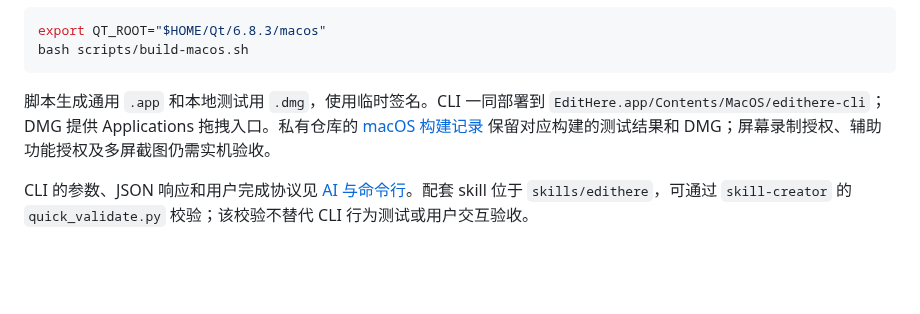
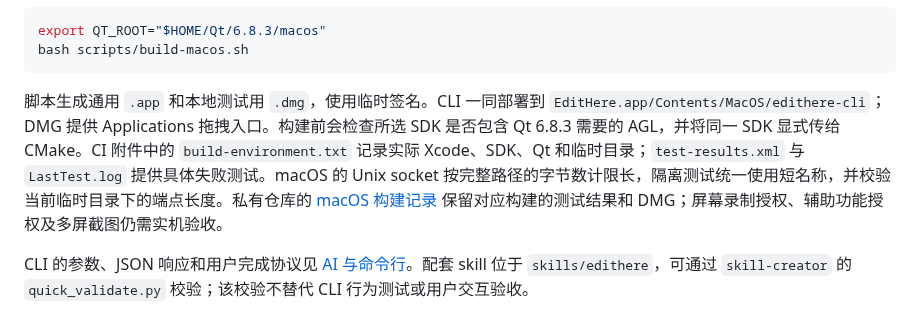
Before and after one commit to Inginnng/EditHere, a Markdown page: docs/DEVELOPMENT.md, the part around the change. Drawn GitHub-style; blank space fills up the shorter version.

````diff
--- a/docs/DEVELOPMENT.md
+++ b/docs/DEVELOPMENT.md
@@ -42,7 +42,7 @@ export QT_ROOT="$HOME/Qt/6.8.3/macos"
 bash scripts/build-macos.sh
 ```
 
-脚本生成通用 `.app` 和本地测试用 `.dmg`，使用临时签名。CLI 一同部署到 `EditHere.app/Contents/MacOS/edithere-cli`；DMG 提供 Applications 拖拽入口。私有仓库的 [macOS 构建记录](https://github.com/Inginnng/EditHere/actions/workflows/native-macos.yml) 保留对应构建的测试结果和 DMG；屏幕录制授权、辅助功能授权及多屏截图仍需实机验收。
+脚本生成通用 `.app` 和本地测试用 `.dmg`，使用临时签名。CLI 一同部署到 `EditHere.app/Contents/MacOS/edithere-cli`；DMG 提供 Applications 拖拽入口。构建前会检查所选 SDK 是否包含 Qt 6.8.3 需要的 AGL，并将同一 SDK 显式传给 CMake。CI 附件中的 `build-environment.txt` 记录实际 Xcode、SDK、Qt 和临时目录；`test-results.xml` 与 `LastTest.log` 提供具体失败测试。macOS 的 Unix socket 按完整路径的字节数计限长，隔离测试统一使用短名称，并校验当前临时目录下的端点长度。私有仓库的 [macOS 构建记录](https://github.com/Inginnng/EditHere/actions/workflows/native-macos.yml) 保留对应构建的测试结果和 DMG；屏幕录制授权、辅助功能授权及多屏截图仍需实机验收。
 
 CLI 的参数、JSON 响应和用户完成协议见 [AI 与命令行](AGENT-CLI.md)。配套 skill 位于 `skills/edithere`，可通过 `skill-creator` 的 `quick_validate.py` 校验；该校验不替代 CLI 行为测试或用户交互验收。
 
````
Also changed, not shown: README.md (+5 -4 lines), assets/brand/README.md (added, +24 -0 lines), assets/readme/overview.jpg, 14 other files.
